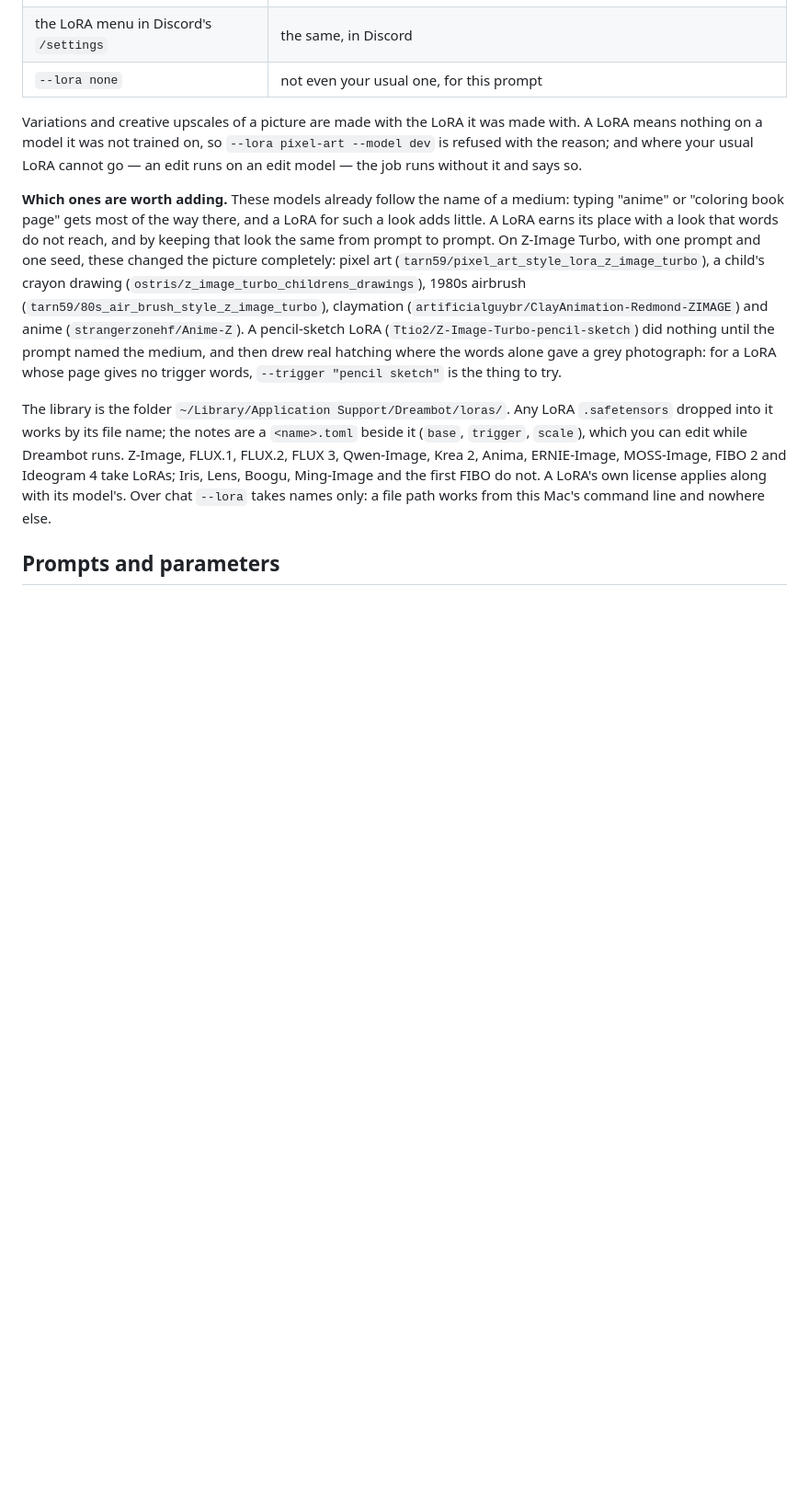
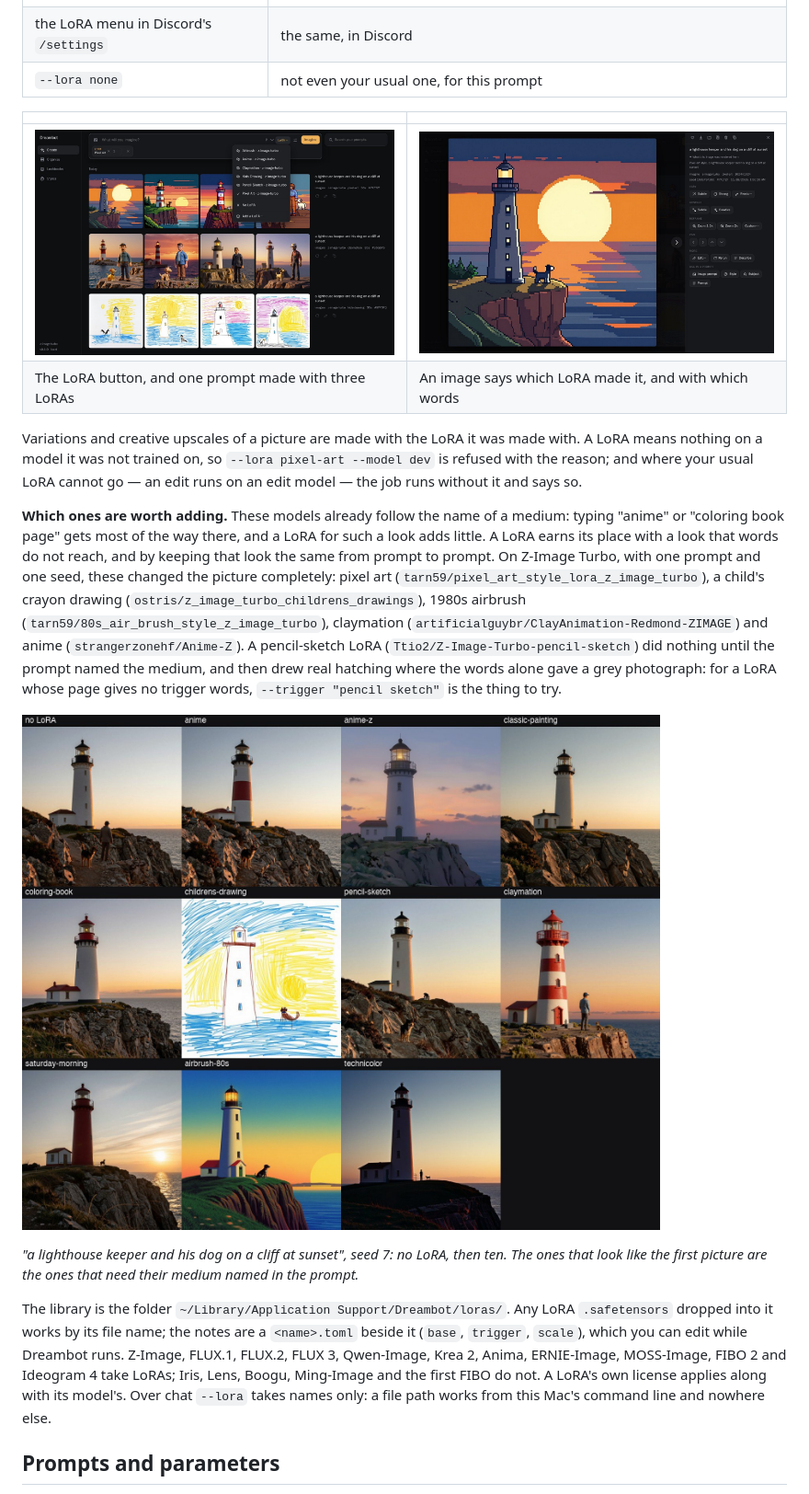
Before and after one commit to sakoh/dreambot, a Markdown page: README.md, the part around the change. Shown at 92% size. GitHub-like rendering; pictures changed too: docs/screenshots/lora-lightbox.jpg (added), docs/screenshots/lora-looks.jpg (added), docs/screenshots/lora-picker.jpg (added); blank space fills up the shorter version.

Commit message:
README: show the LoRA button and what LoRAs do
Two screenshots of the web app (the LoRA menu above one prompt made with
three LoRAs; the lightbox naming the LoRA and the words an image was
rendered from) and the sheet the recommendations rest on: one prompt and
one seed on Z-Image Turbo, with no LoRA and with ten.

Co-Authored-By: Claude Fable 5.2 <noreply@anthropic.com>

```diff
--- a/README.md
+++ b/README.md
@@ -128,6 +128,11 @@ page says; `--base` and `--trigger` say them outright. After that:
 | the LoRA menu in Discord's `/settings` | the same, in Discord |
 | `--lora none` | not even your usual one, for this prompt |
 
+| | |
+| --- | --- |
+| ![The web app's prompt bar with the LoRA menu open and Pixel Art ticked; below it, one prompt made with three LoRAs: pixel art, claymation and a child's crayon drawing](docs/screenshots/lora-picker.jpg) | ![The lightbox on a pixel-art image: the prompt, the words it was rendered from with the LoRA's trigger words in front, and the LoRA named beside the model](docs/screenshots/lora-lightbox.jpg) |
+| The LoRA button, and one prompt made with three LoRAs | An image says which LoRA made it, and with which words |
+
 Variations and creative upscales of a picture are made with the LoRA it was made with. A LoRA means nothing
 on a model it was not trained on, so `--lora pixel-art --model dev` is refused with the reason; and where your
 usual LoRA cannot go — an edit runs on an edit model — the job runs without it and says so.
@@ -141,6 +146,11 @@ Z-Image Turbo, with one prompt and one seed, these changed the picture completel
 and anime (`strangerzonehf/Anime-Z`). A pencil-sketch LoRA (`Ttio2/Z-Image-Turbo-pencil-sketch`) did nothing
 until the prompt named the medium, and then drew real hatching where the words alone gave a grey photograph:
 for a LoRA whose page gives no trigger words, `--trigger "pencil sketch"` is the thing to try.
+
+![One prompt and one seed on Z-Image Turbo, with no LoRA and with ten different ones: the crayon drawing, claymation, airbrush and anime LoRAs change the picture completely, the others hardly at all](docs/screenshots/lora-looks.jpg)
+
+*"a lighthouse keeper and his dog on a cliff at sunset", seed 7: no LoRA, then ten. The ones that look like the
+first picture are the ones that need their medium named in the prompt.*
 
 The library is the folder `~/Library/Application Support/Dreambot/loras/`. Any LoRA `.safetensors` dropped
 into it works by its file name; the notes are a `<name>.toml` beside it (`base`, `trigger`, `scale`), which
```
